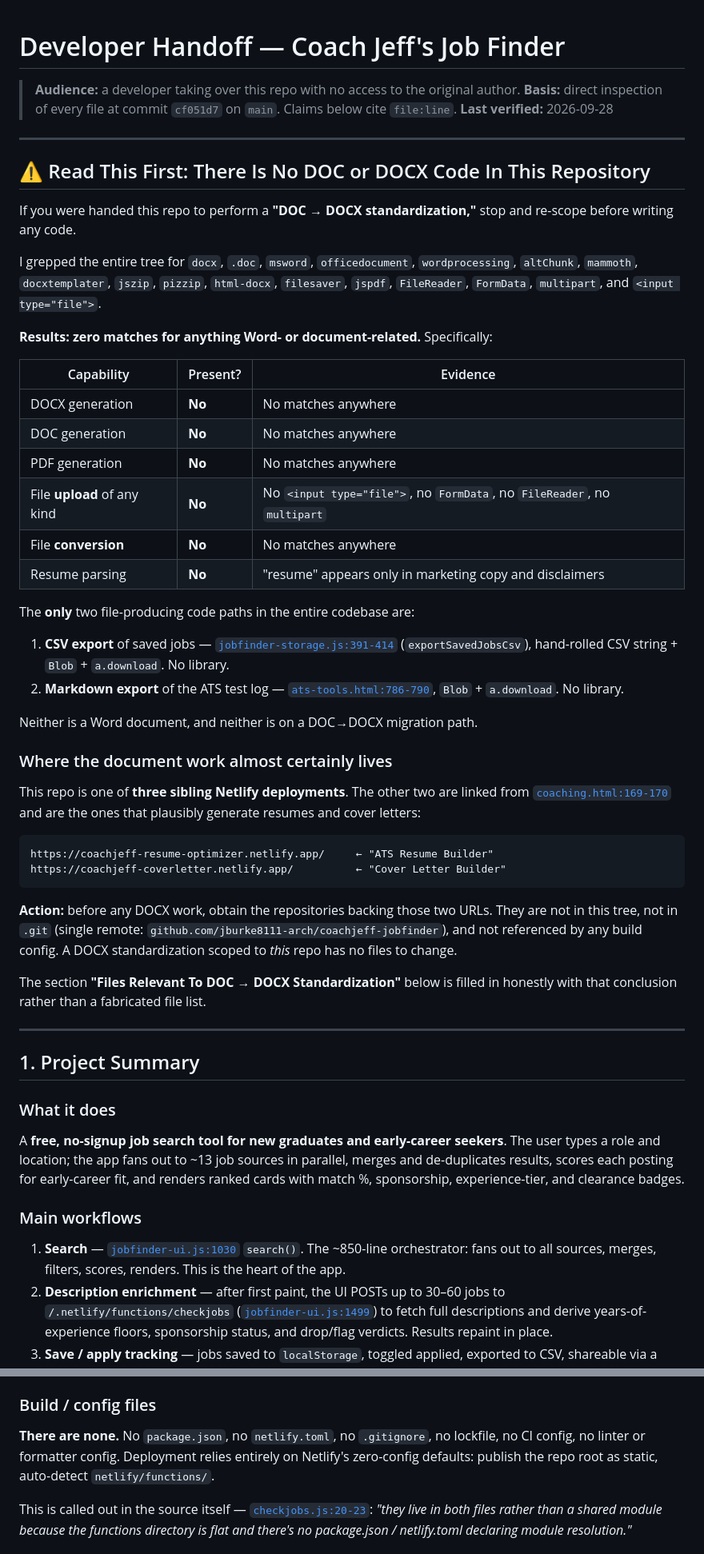
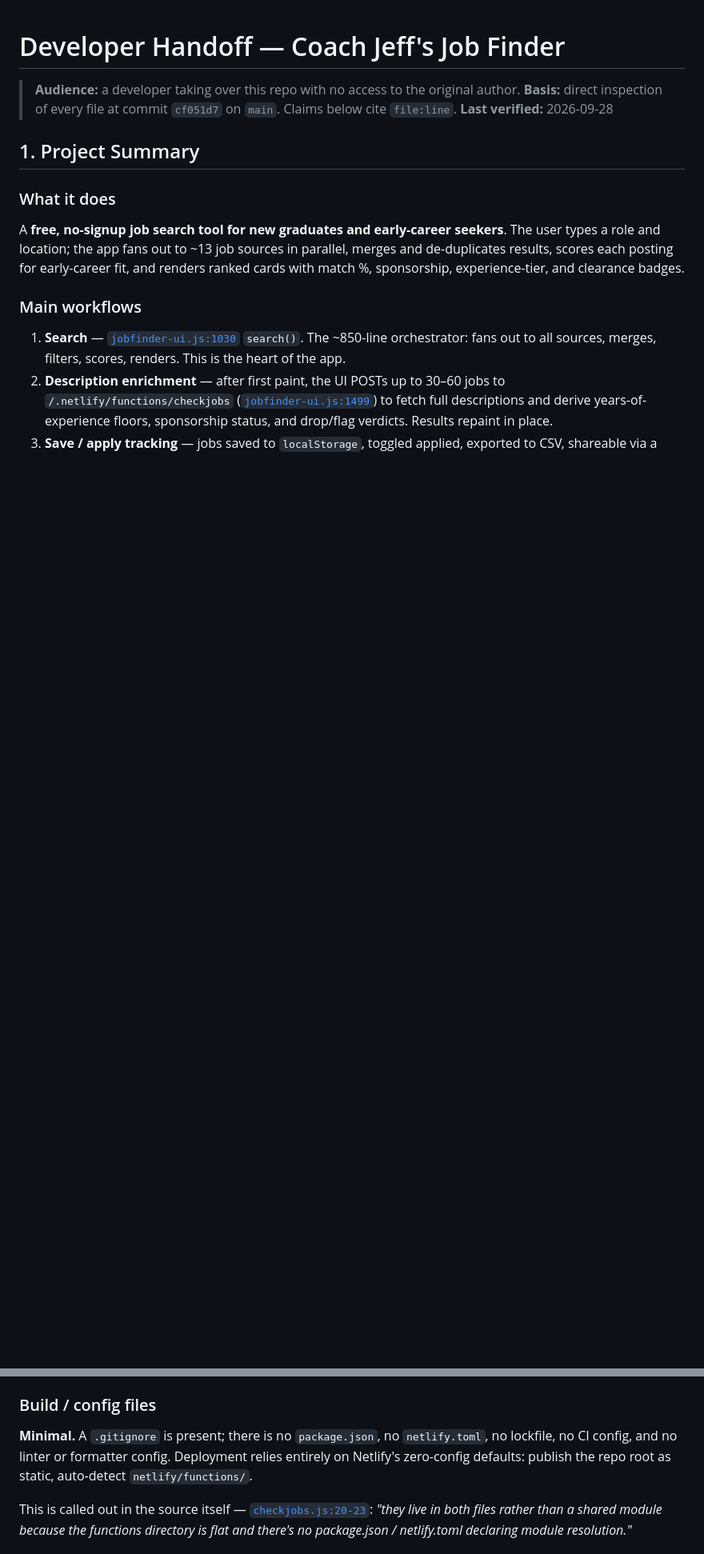
Before and after one commit to jburke8111-arch/coachjeff-jobfinder, a Markdown page: DEVELOPER_HANDOFF.md, 2 parts joined by grey strips. Shown at 80% size. Drawn GitHub-style; blank space fills up the shorter version.

Commit message:
docs: Developer handoff rewiew finalized. Ready to be merged as a good starting point Would change as codebase evolves and issues are resolved.

````diff
--- a/DEVELOPER_HANDOFF.md
+++ b/DEVELOPER_HANDOFF.md
@@ -4,46 +4,6 @@
 > **Basis:** direct inspection of every file at commit `cf051d7` on `main`. Claims below cite `file:line`.
 > **Last verified:** 2026-09-28
 
----
-
-## ⚠️ Read This First: There Is No DOC or DOCX Code In This Repository
-
-If you were handed this repo to perform a **"DOC → DOCX standardization,"** stop and re-scope before writing any code.
-
-I grepped the entire tree for `docx`, `.doc`, `msword`, `officedocument`, `wordprocessing`, `altChunk`, `mammoth`, `docxtemplater`, `jszip`, `pizzip`, `html-docx`, `filesaver`, `jspdf`, `FileReader`, `FormData`, `multipart`, and `<input type="file">`.
-
-**Results: zero matches for anything Word- or document-related.** Specifically:
-
-| Capability | Present? | Evidence |
-|---|---|---|
-| DOCX generation | **No** | No matches anywhere |
-| DOC generation | **No** | No matches anywhere |
-| PDF generation | **No** | No matches anywhere |
-| File **upload** of any kind | **No** | No `<input type="file">`, no `FormData`, no `FileReader`, no `multipart` |
-| File **conversion** | **No** | No matches anywhere |
-| Resume parsing | **No** | "resume" appears only in marketing copy and disclaimers |
-
-The **only** two file-producing code paths in the entire codebase are:
-
-1. **CSV export** of saved jobs — [`jobfinder-storage.js:391-414`](jobfinder-storage.js#L391) (`exportSavedJobsCsv`), hand-rolled CSV string + `Blob` + `a.download`. No library.
-2. **Markdown export** of the ATS test log — [`ats-tools.html:786-790`](ats-tools.html#L786), `Blob` + `a.download`. No library.
-
-Neither is a Word document, and neither is on a DOC→DOCX migration path.
-
-### Where the document work almost certainly lives
-
-This repo is one of **three sibling Netlify deployments**. The other two are linked from [`coaching.html:169-170`](coaching.html#L169) and are the ones that plausibly generate resumes and cover letters:
-
-```
-https://coachjeff-resume-optimizer.netlify.app/     ← "ATS Resume Builder"
-https://coachjeff-coverletter.netlify.app/          ← "Cover Letter Builder"
-```
-
-**Action:** before any DOCX work, obtain the repositories backing those two URLs. They are not in this tree, not in `.git` (single remote: `github.com/jburke8111-arch/coachjeff-jobfinder`), and not referenced by any build config. A DOCX standardization scoped to *this* repo has no files to change.
-
-The section **"Files Relevant To DOC → DOCX Standardization"** below is filled in honestly with that conclusion rather than a fabricated file list.
-
----
 
 ## 1. Project Summary
 
@@ -230,7 +189,7 @@ coachjeff-jobfinder/
 - **Server:** each `netlify/functions/*.js` is its own endpoint.
 
 ### Build / config files
-**There are none.** No `package.json`, no `netlify.toml`, no `.gitignore`, no lockfile, no CI config, no linter or formatter config. Deployment relies entirely on Netlify's zero-config defaults: publish the repo root as static, auto-detect `netlify/functions/`.
+**Minimal.** A `.gitignore` is present; there is no `package.json`, no `netlify.toml`, no lockfile, no CI config, and no linter or formatter config. Deployment relies entirely on Netlify's zero-config defaults: publish the repo root as static, auto-detect `netlify/functions/`.
 
 This is called out in the source itself — [`checkjobs.js:20-23`](netlify/functions/checkjobs.js#L20): *"they live in both files rather than a shared module because the functions directory is flat and there's no package.json / netlify.toml declaring module resolution."*
 
````
Also changed, not shown: other parts of DEVELOPER_HANDOFF.md (+12 -36 lines).
